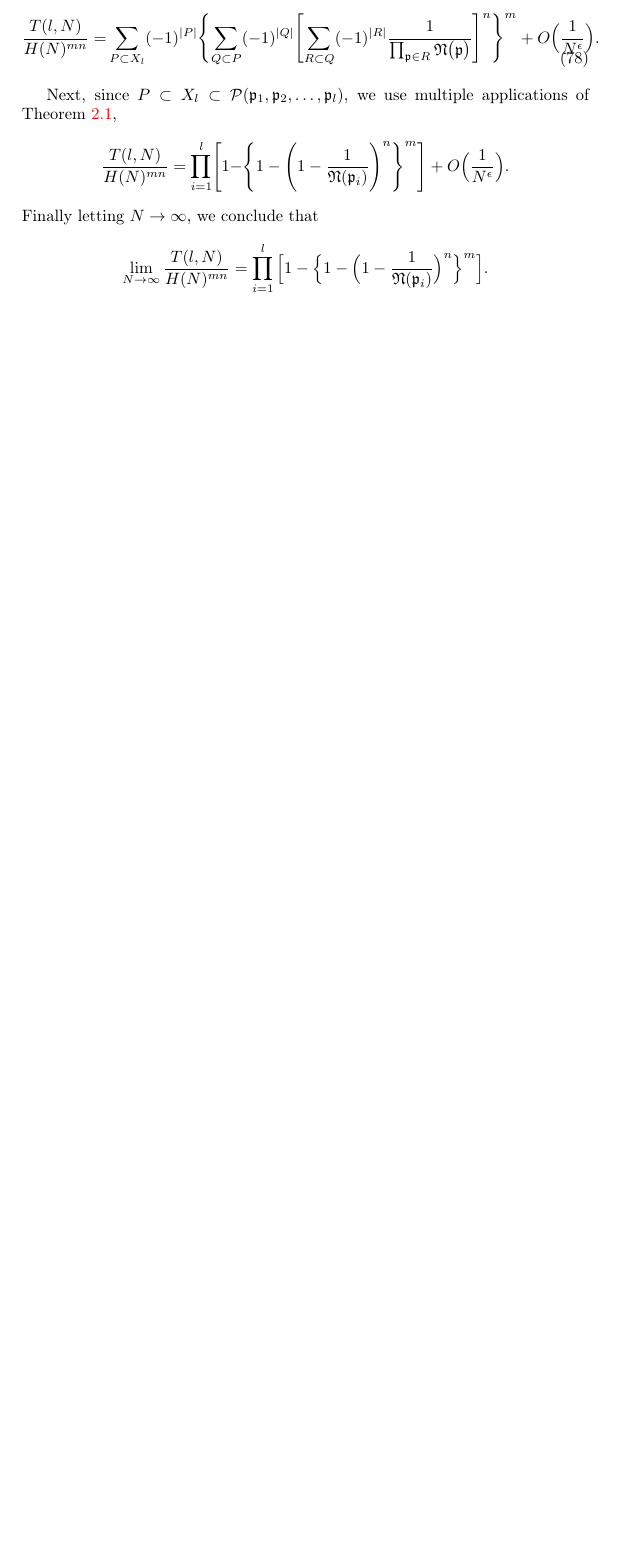
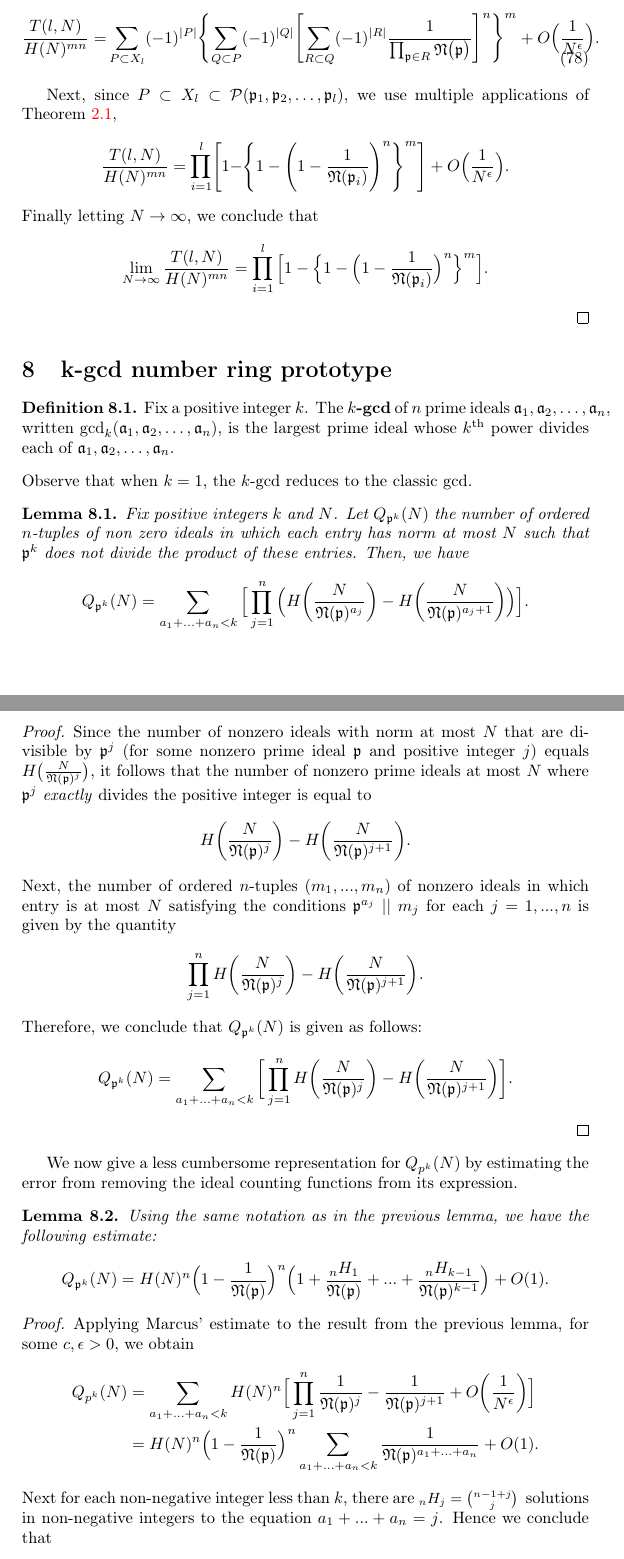
Before and after one commit to Mejiro-McQueen/Probability-that-the-GCD-of-Products-of-Ideals-in-a-Number-Ring-is-B-smooth, a LaTeX document (Notes.tex): part of page 27 of 27 before the commit and two parts of pages 27 and 28 of 30 after it, the two joined at a grey line, cut so that both start at the same text, the shorter picture padded with empty space. Compiled offline with pdfLaTeX.

Commit message:
k-gcd Algebraic Integers

```diff
--- a/Notes.tex
+++ b/Notes.tex
@@ -1061,3 +1061,41 @@ $$\lim_{N\to\infty} \frac{T(l,N)}{H(N)^{mn}} = \prod_{i=1}^{l}\Big[1-\Big\{1-\Bi
 
 \end{proof}
 
+\section{k-gcd number ring prototype}
+
+\begin{definition} Fix a positive integer $k$. The \textbf{$k$-gcd} of $n$ prime ideals $\f{a}_1, \f{a}_2,\mathellipsis, \f{a}_n$, written $\gcd_k(\f{a}_1,\f{a}_2, \mathellipsis,\f{a}_n)$, is the largest prime ideal whose $k^{\text{th}}$ power divides each of $\f{a}_1, \f{a}_2,\mathellipsis, \f{a}_n$.
+\end{definition}
+
+\noindent Observe that when $k=1$, the $k$-gcd reduces to the classic gcd.
+
+\begin{lemma}
+	Fix positive integers $k$ and $N$. Let $Q_{\f{p}^k}(N)$ the number of ordered $n$-tuples of non zero ideals in which each entry has norm at most $N$ such that $\f{p}^k$ does not divide the product of these entries. Then, we have
+	$$Q_{\f{p}^k}(N) = \sum_{a_1+...+a_n < k} \Big[\prod_{j=1}^n \Big(H\bigg( \frac{N}{\f{N}(\f{p})^{a_j}}\bigg) - H\bigg(\frac{N}{\f{N}(\f{p})^{a_j + 1}}\bigg)\Big)\Big].$$
+\end{lemma}
+
+\begin{proof}
+	Since the number of nonzero ideals with norm at most $N$ that are divisible by $\f{p}^j$ (for some nonzero prime ideal $\f{p}$ and positive integer $j$) equals $H\big(\frac{N}{\f{N}(\f{p})^j}\big)$, it follows that the number of nonzero prime ideals at most $N$ where $\f{p}^j$ \textit{exactly} divides the positive integer is equal to
+	$$H\bigg(\frac{N}{\f{N}(\f{p})^j}\bigg) - H\bigg(\frac{N}{\f{N}(\f{p})^{j+1}}\bigg).$$
+
+	\noindent Next, the number of ordered $n$-tuples $(m_1, ..., m_n)$ of nonzero ideals in which entry is at most $N$ satisfying the conditions $\f{p}^{a_j} \mid\mid m_j$ for each $j = 1, ..., n$ is given by the quantity
+	$$\prod_{j=1}^n H\bigg(\frac{N}{\f{N}(\f{p})^j}\bigg) - H\bigg(\frac{N}{\f{N}(\f{p})^{j+1}}\bigg).$$
+
+	\noindent Therefore, we conclude that $Q_{\f{p}^k}(N)$ is given as follows:
+	$$Q_{\f{p}^k}(N) = \sum_{a_1+...+a_n < k} \bigg[\prod_{j=1}^n H\bigg(\frac{N}{\f{N}(\f{p})^j}\bigg) - H\bigg(\frac{N}{\f{N}(\f{p})^{j+1}}\bigg)\bigg].$$
+\end{proof}
+
+We now give a less cumbersome representation for $Q_{p^k}(N)$ by estimating the error from removing the ideal counting functions from its expression.
+
+\begin{lemma}
+	Using the same notation as in the previous lemma, we have the following estimate:
+	$$Q_{\f{p}^k}(N) = H(N)^n\Big(1 - \frac{1}{\f{N}(\f{p})}\Big)^n \Big(1 + \frac{{}_nH_1}{\f{N}(\f{p})} + ... + \frac{{}_nH_{k-1}}{\f{N}(\f{p})^{k-1}}\Big) + O(1).$$
+\end{lemma}
+
+\begin{proof}
+	Applying Marcus' estimate to the result from the previous lemma, for some $c,\epsilon>0$, we obtain
+	\begin{align*}
+		Q_{p^k}(N) &= \sum_{a_1+...+a_n < k} H(N)^n\Big[\prod_{j=1}^n \frac{1}{\f{N}(\f{p})^j}-\frac{1}{\f{N}(\f{p})^{j+1}}+O\bigg(\frac{1}{N^\epsilon}\bigg)\Big]\\
+		&= H(N)^n\Big(1 - \frac{1}{\f{N}(\f{p})}\Big)^n \sum_{a_1+...+a_n < k} \frac{1}{\f{N}(\f{p})^{a_1 + ... + a_n}} + O(1).
+	\end{align*}
+	\noindent Next for each non-negative integer less than $k$, there are \small${}_nH_j = \binom{n-1+j}{j}\ $ \normalsize  solutions in non-negative integers to the equation $a_1+...+a_n = j$. Hence we conclude that
+	$$Q_{\f{p}^k}(N) = H(N)^n\Big(1 - \frac{1}{\f{N}(\f{p})}\Big)^n \Big(1 + \frac{{}_nH_1}{\f{N}(\f{p})} + ... + \frac{{}_nH_{k-1}}{\f{N}(\f{p})^{k-1}}\Big) + O(1),$$
```
Also changed, not shown: Notes.tex (26 more changed lines).
